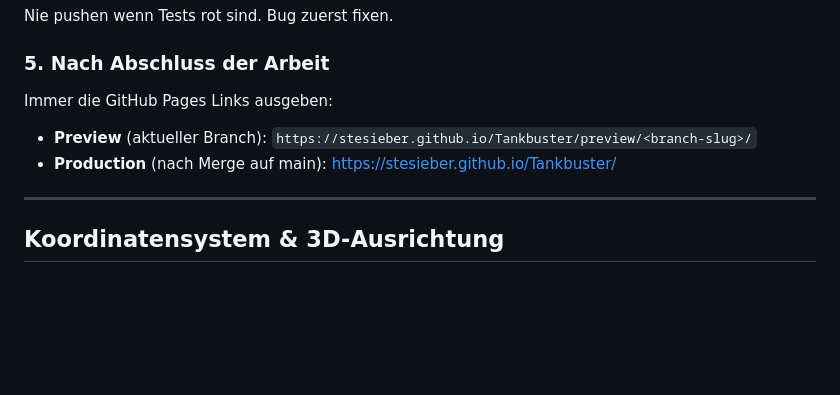
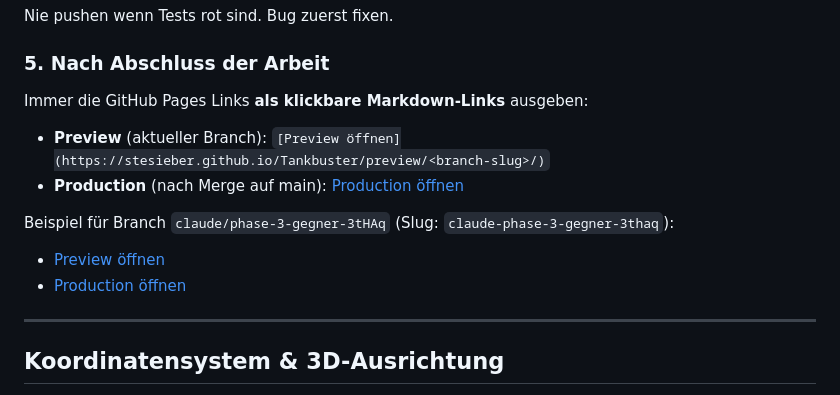
Before and after one commit to stesieber/Tankbuster, a Markdown page: CLAUDE.md, the part around the change. Drawn GitHub-style; blank space fills up the shorter version.

Commit message:
docs: output GitHub Pages URLs as clickable markdown links
https://claude.ai/code/session_013WiT6iyTLbSTwAaw5ccJxP

```diff
--- a/CLAUDE.md
+++ b/CLAUDE.md
@@ -104,9 +104,13 @@ npm test   # alle Tests müssen grün sein
 Nie pushen wenn Tests rot sind. Bug zuerst fixen.
 
 ### 5. Nach Abschluss der Arbeit
-Immer die GitHub Pages Links ausgeben:
-- **Preview** (aktueller Branch): `https://stesieber.github.io/Tankbuster/preview/<branch-slug>/`
-- **Production** (nach Merge auf main): https://stesieber.github.io/Tankbuster/
+Immer die GitHub Pages Links **als klickbare Markdown-Links** ausgeben:
+- **Preview** (aktueller Branch): `[Preview öffnen](https://stesieber.github.io/Tankbuster/preview/<branch-slug>/)`
+- **Production** (nach Merge auf main): [Production öffnen](https://stesieber.github.io/Tankbuster/)
+
+Beispiel für Branch `claude/phase-3-gegner-3tHAq` (Slug: `claude-phase-3-gegner-3thaq`):
+- [Preview öffnen](https://stesieber.github.io/Tankbuster/preview/claude-phase-3-gegner-3thaq/)
+- [Production öffnen](https://stesieber.github.io/Tankbuster/)
 
 ---
 
```
